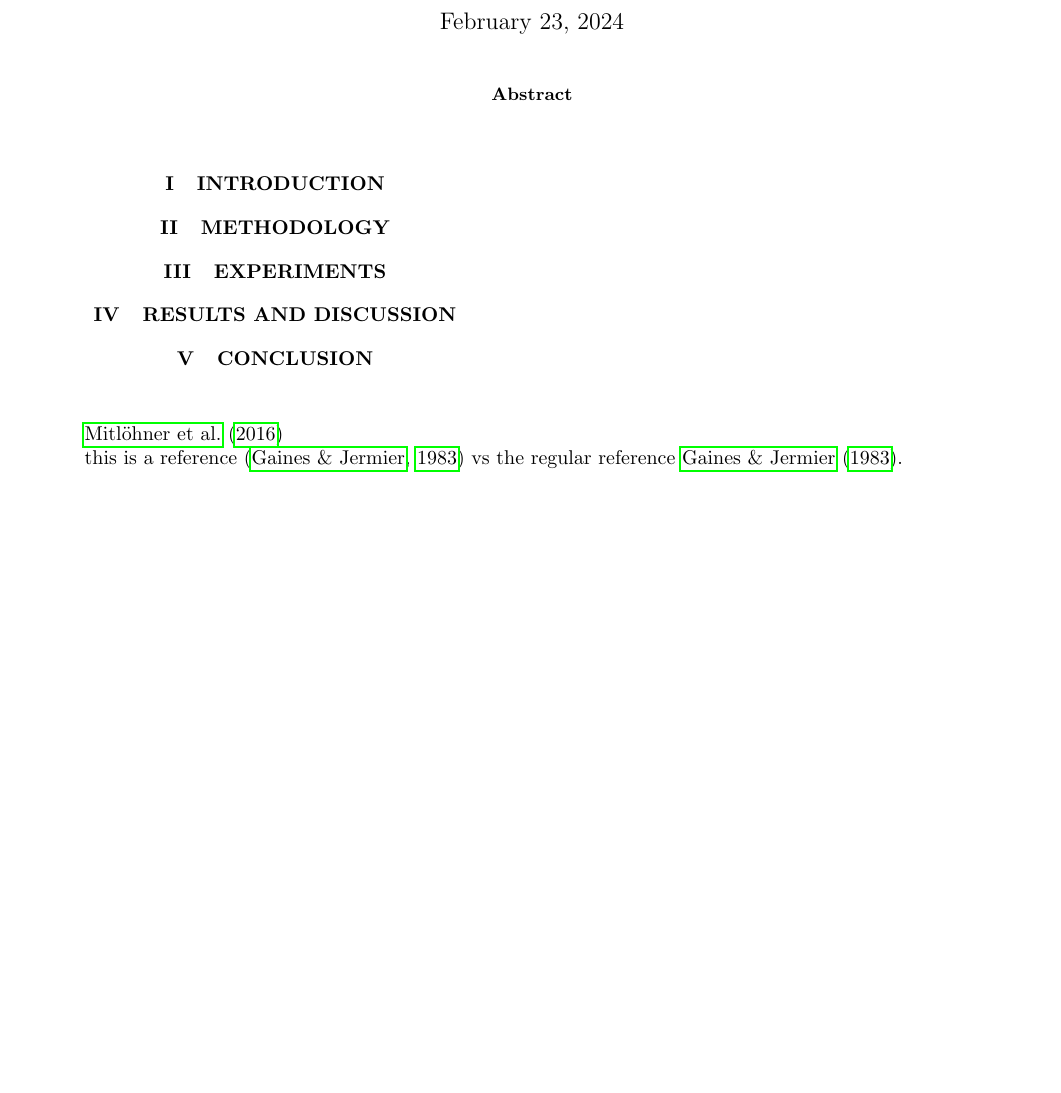
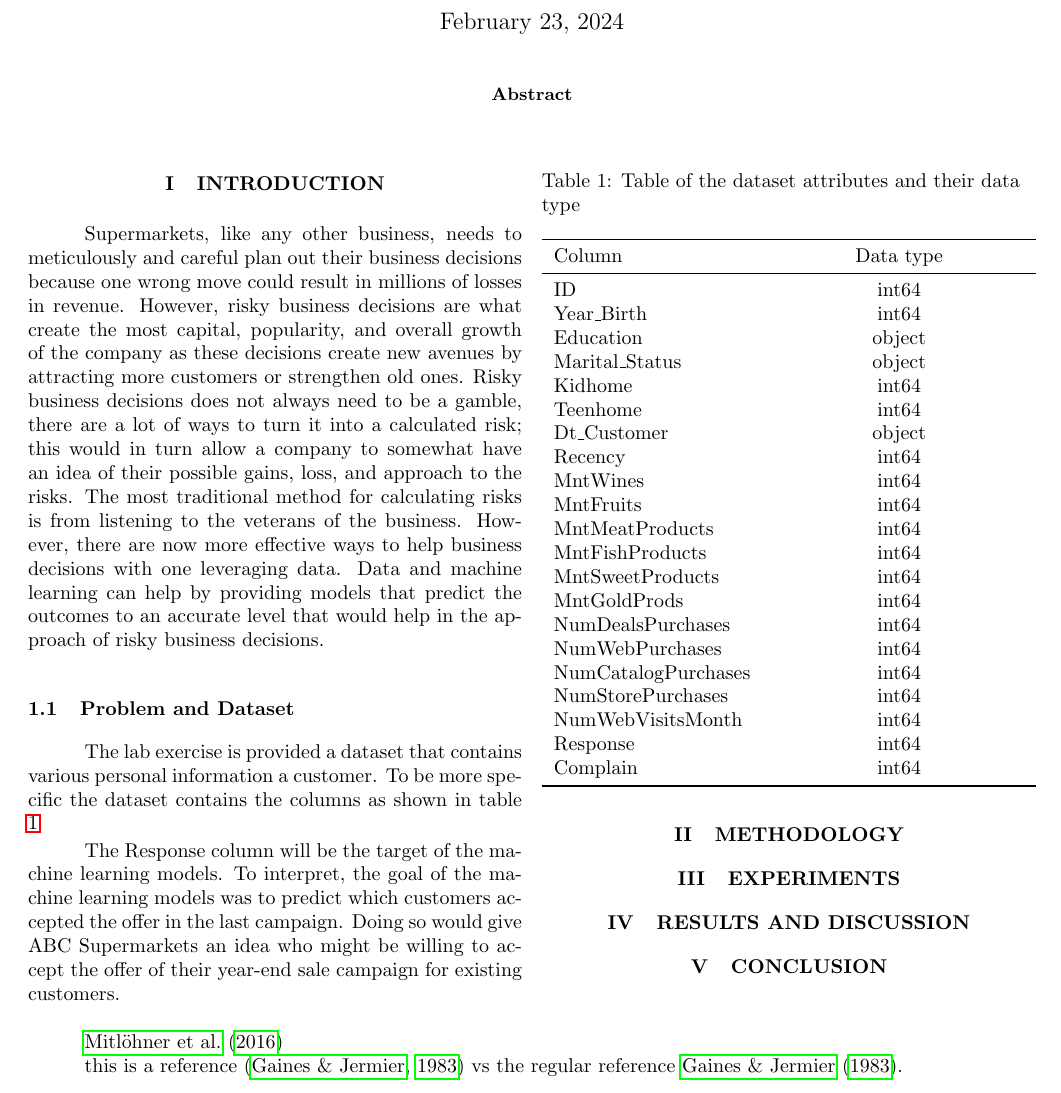
Before and after one commit to 1123Alessandro/ABC-Supermarket, a LaTeX paper (Documentation/main.tex, which reads Documentation/intro.tex): part of page 1 of 2, cut so that both start at the same text, the shorter picture padded with empty space. Compiled offline with pdfLaTeX.

Commit message:
introduction draft

```diff
--- a/Documentation/intro.tex
+++ b/Documentation/intro.tex
@@ -1,3 +1,43 @@
 \section{Introduction}
 
 % TODO: intro
+
+Supermarkets, like any other business, needs to meticulously and careful plan out their business decisions because one wrong move could result in millions of losses in revenue. However, risky business decisions are what create the most capital, popularity, and overall growth of the company as these decisions create new avenues by attracting more customers or strengthen old ones. Risky business decisions does not always need to be a gamble, there are a lot of ways to turn it into a calculated risk; this would in turn allow a company to somewhat have an idea of their possible gains, loss, and approach to the risks. The most traditional method for calculating risks is from listening to the veterans of the business. However, there are now more effective ways to help business decisions with one leveraging data. Data and machine learning can help by providing models that predict the outcomes to an accurate level that would help in the approach of risky business decisions.
+
+\subsection{Problem and Dataset}
+
+The lab exercise is provided a dataset that contains various personal information a customer. To be more specific the dataset contains the columns as shown in table \ref{tab:columns}
+
+The Response column will be the target of the machine learning models. To interpret, the goal of the machine learning models was to predict which customers accepted the offer in the last campaign. Doing so would give ABC Supermarkets an idea who might be willing to accept the offer of their year-end sale campaign for existing customers.
+
+\begin{table}[H]
+    \caption{Table of the dataset attributes and their data type}
+    \label{tab:columns}
+    \begin{tabularx}{\linewidth}{l>{\centering\arraybackslash}X}
+        \toprule
+        Column & Data type \\
+        \midrule
+        ID & int64\\
+        Year\_Birth & int64\\
+        Education & object\\
+        Marital\_Status & object\\
+        Kidhome & int64\\
+        Teenhome & int64\\
+        Dt\_Customer & object\\
+        Recency & int64\\
+        MntWines & int64\\
+        MntFruits & int64\\
+        MntMeatProducts & int64\\
+        MntFishProducts & int64\\
+        MntSweetProducts & int64\\
+        MntGoldProds & int64\\
+        NumDealsPurchases & int64\\
+        NumWebPurchases & int64\\
+        NumCatalogPurchases & int64\\
+        NumStorePurchases & int64\\
+        NumWebVisitsMonth & int64\\
+        Response & int64\\
+        Complain & int64\\
+        \bottomrule
+    \end{tabularx}
+\end{table}
```
